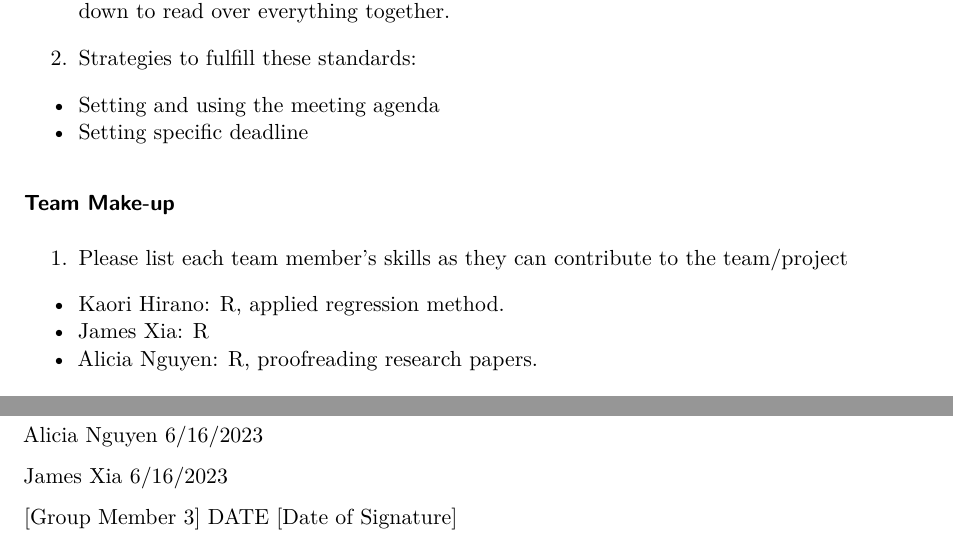
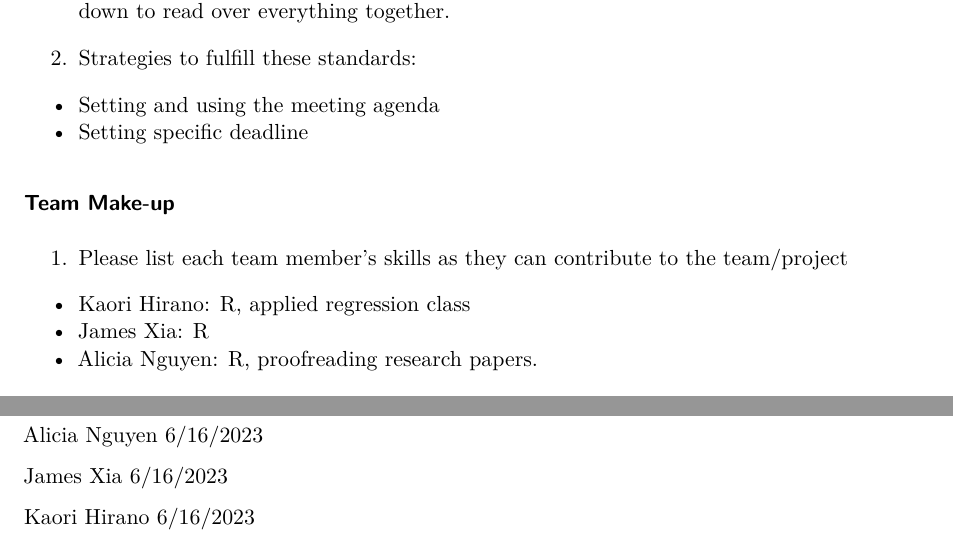
Before and after one commit to kaori-hirano/group-project, a Quarto document (01-contract/group_contract.qmd): two parts of pages 3 and 5 of 5, joined at a grey line, cut so that both start at the same text. Rendered offline with R 4.5, knitr and Pandoc in place of Quarto, then LaTeX, with nearby package versions.

Commit message:
signature, deletion of merge conflict code chunk

```diff
--- a/01-contract/group_contract.qmd
+++ b/01-contract/group_contract.qmd
@@ -120,7 +114,7 @@ Where will all agendas & minutes be kept?):
 ### Team Make-up
 
 1. Please list each team member’s skills as they can contribute to the team/project
-- Kaori Hirano: R, applied regression method.
+- Kaori Hirano: R, applied regression class
 - James Xia: R
 - Alicia Nguyen: R, proofreading research papers.
 
@@ -183,4 +177,4 @@ Alicia Nguyen 6/16/2023
 
 James Xia 6/16/2023
 
-[Group Member 3] DATE [Date of Signature]
+Kaori Hirano 6/16/2023
```
Also changed, not shown: 01-contract/group_contract.qmd (6 more changed lines).
